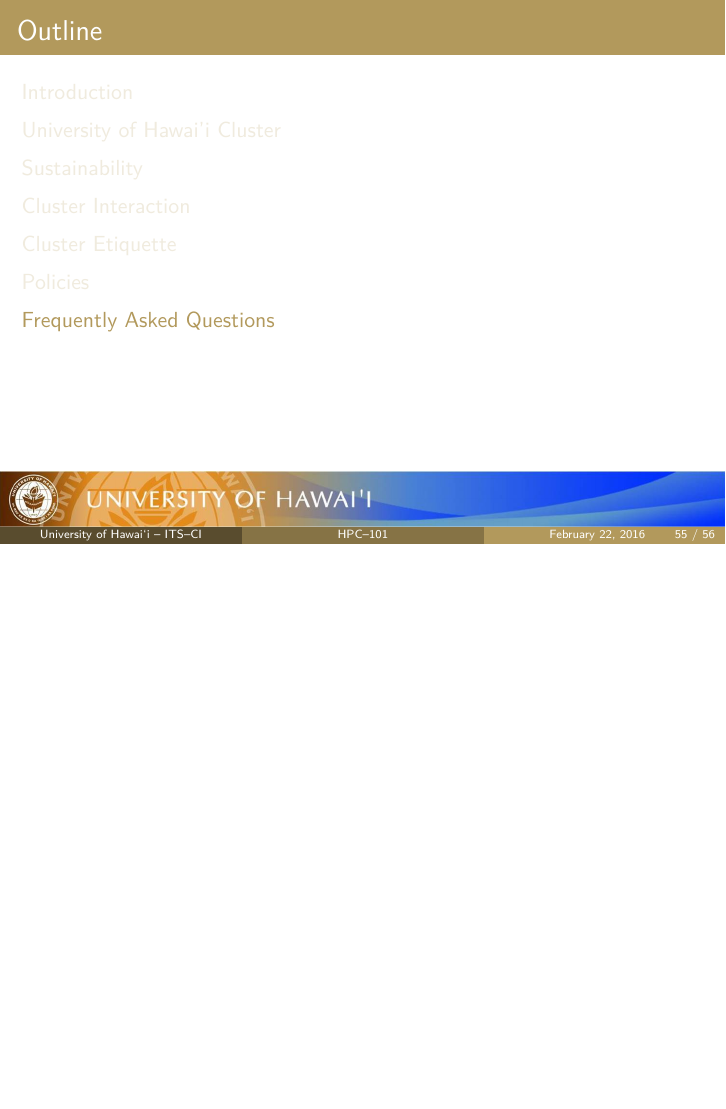
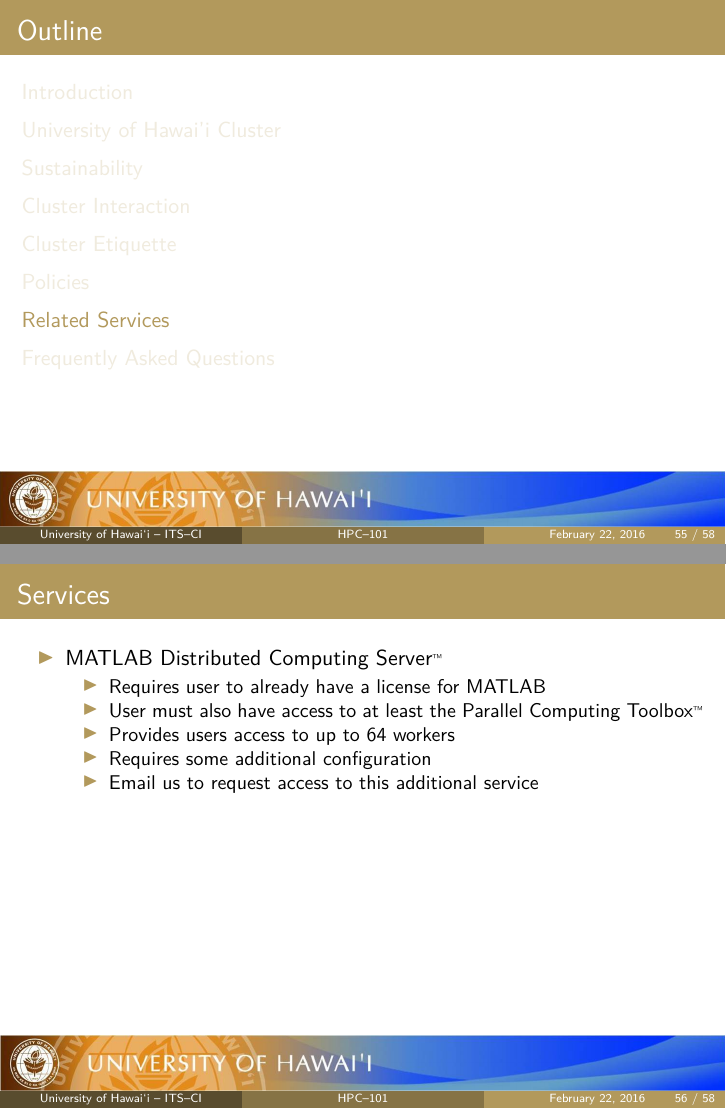
Before and after one commit to UH-CI/presentations, LaTeX slides (hpc_101/paper.tex): page 55 of 56 before the commit and pages 55 and 56 of 58 after it, the two joined at a grey line, the shorter picture padded with empty space. Compiled offline with pdfLaTeX; a LaTeX package or settings file that is missing is left out.

Commit message:
Added a slide about additional servcies, and listed MATLAB

```diff
--- a/hpc_101/paper.tex
+++ b/hpc_101/paper.tex
@@ -133,6 +133,7 @@
 \newcommand{\okina}{\hbox to.666\okinalen{\hss`\hss}}
 \newcommand{\ctilde}{{\fontfamily{ptm}\selectfont\texttildelow}}
 
+\newcommand{\trademark}{\fontsize{5}{6}\selectfont \textsuperscript{\texttrademark}}
 \newcommand{\regtrademark}{\fontsize{5}{6}\selectfont \textsuperscript{\textregistered}}
 \newcommand{\numlessfootnotetxt}[1]{ \let\thefootnote\relax\footnotetext{#1}}
 
@@ -1243,6 +1244,22 @@
 \end{frame}
 
 
+\section{Related Services}
+\begin{frame}
+\frametitle{Services}
+\begin{itemize}
+\item MATLAB Distributed Computing Server{\trademark}
+  \begin{itemize}
+    \item Requires user to already have a license for MATLAB
+    \item User must also have access to at least the Parallel Computing Toolbox{\trademark}
+    \item Provides users access to up to 64 workers
+    \item Requires some additional configuration
+    \item Email us to request access to this additional service
+  \end{itemize}
+\end{itemize}
+\end{frame}
+
+
 \section{Frequently Asked Questions}
 \begin{frame}
 \frametitle{FAQ}
```
Also changed, not shown: hpc_101/paper.pdf.
